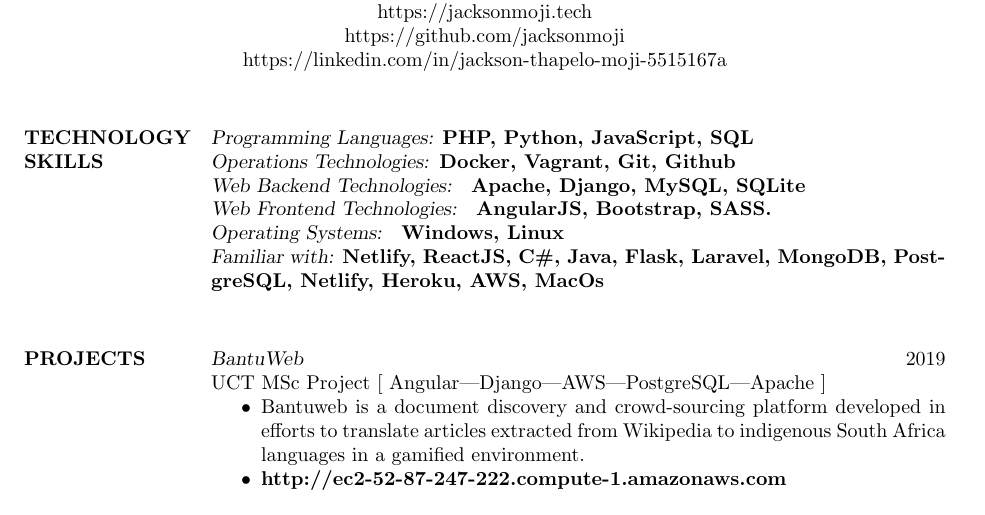
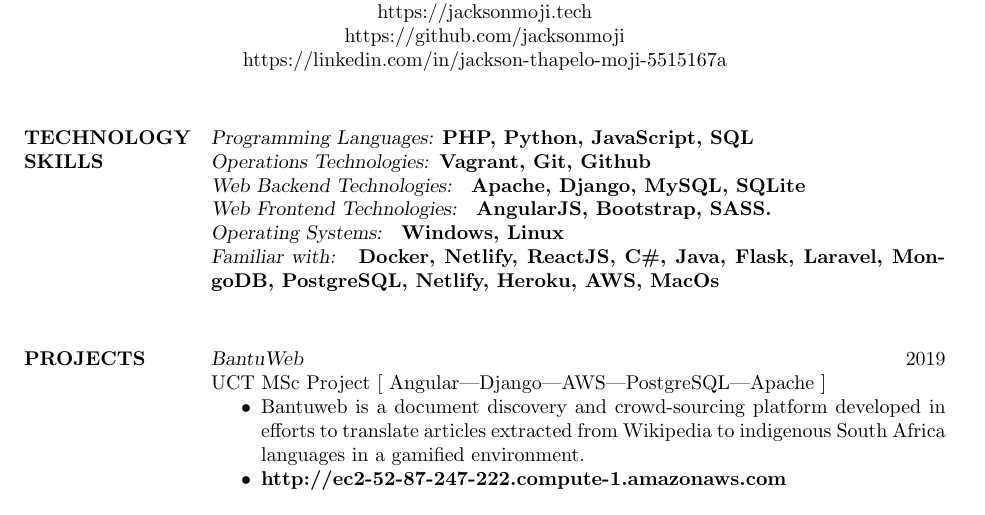
Before and after one commit to jacksonmoji/Jackson-Mojis-Resume, a LaTeX CV (JacksonResume.tex): part of page 1 of 2, cut so that both start at the same text. Compiled offline with pdfLaTeX.

Commit message:
Update JacksonResume.tex

```diff
--- a/JacksonResume.tex
+++ b/JacksonResume.tex
@@ -36,11 +36,11 @@
 \section{TECHNOLOGY \\ SKILLS}
 
 {\sl Programming Languages:} \textbf{PHP, Python, JavaScript, SQL} \\
-{\sl Operations Technologies:}\textbf{ Docker, Vagrant, Git, Github} \\
+{\sl Operations Technologies:}\textbf{ Vagrant, Git, Github} \\
 {\sl Web Backend Technologies:} \textbf{ Apache, Django, MySQL, SQLite } \\
 {\sl Web Frontend Technologies:} \textbf{ AngularJS, Bootstrap, SASS.} \\
 {\sl Operating Systems:} \textbf{ Windows, Linux } \\
-{\sl Familiar with:} \textbf{Netlify, ReactJS, C\#, Java, Flask, Laravel, MongoDB, PostgreSQL, Netlify, Heroku, AWS, MacOs} \\
+{\sl Familiar with:} \textbf{ Docker, Netlify, ReactJS, C\#, Java, Flask, Laravel, MongoDB, PostgreSQL, Netlify, Heroku, AWS, MacOs} \\
 
 %----------------------------------------------------------------------------------------
 %	PROFESSIONAL PROJECTS SECTION
```
